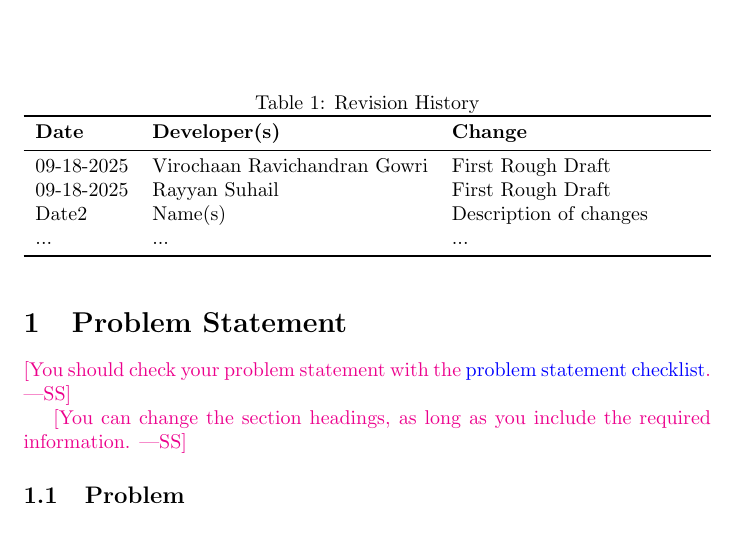
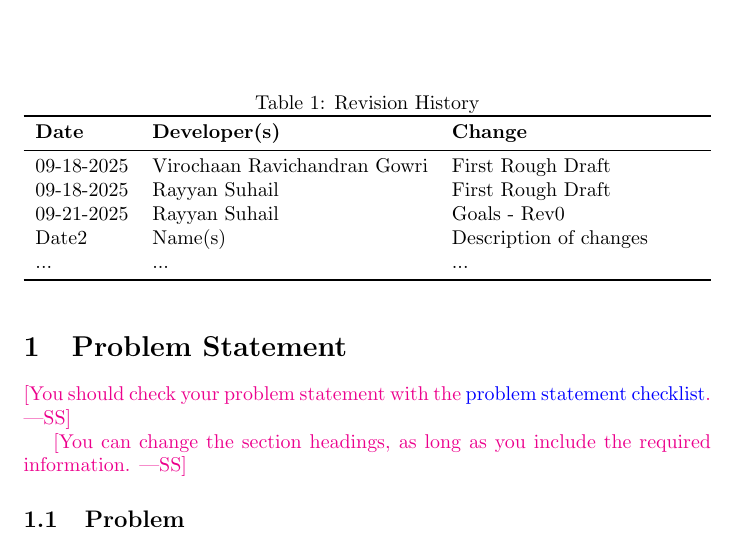
Before and after one commit to VirochaanRG/MES-Event-Management-System, a LaTeX document (docs/ProblemStatementAndGoals/ProblemStatement.tex): part of page 1 of 5, cut so that both start at the same text. Compiled offline with pdfLaTeX.

Commit message:
Updated Revision history

```diff
--- a/docs/ProblemStatementAndGoals/ProblemStatement.tex
+++ b/docs/ProblemStatementAndGoals/ProblemStatement.tex
@@ -24,6 +24,7 @@
 \midrule
 09-18-2025 & Virochaan Ravichandran Gowri & First Rough Draft\\
 09-18-2025 & Rayyan Suhail & First Rough Draft\\
+09-21-2025 & Rayyan Suhail & Goals - Rev0\\
 Date2 & Name(s) & Description of changes\\
 ... & ... & ...\\
 \bottomrule
```
